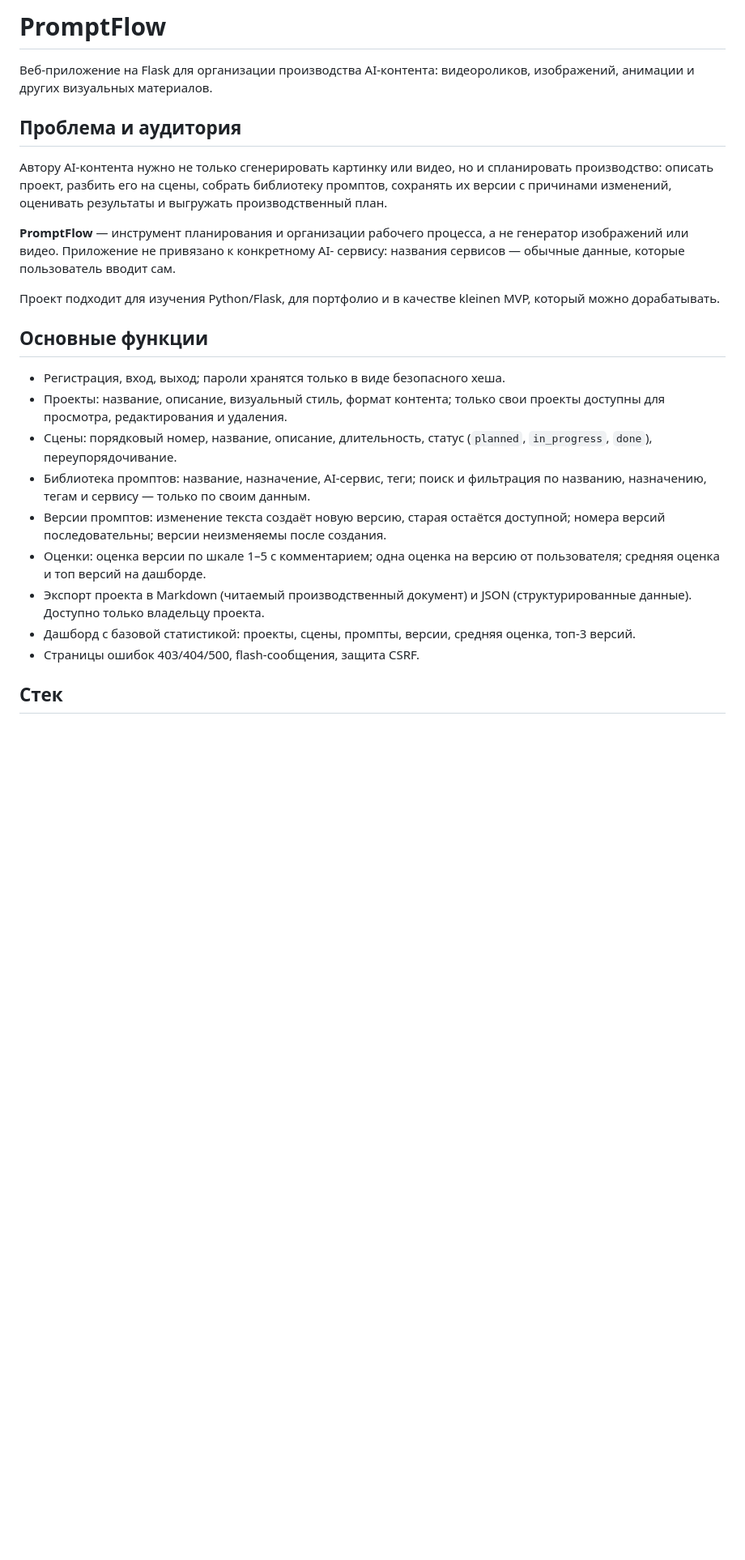
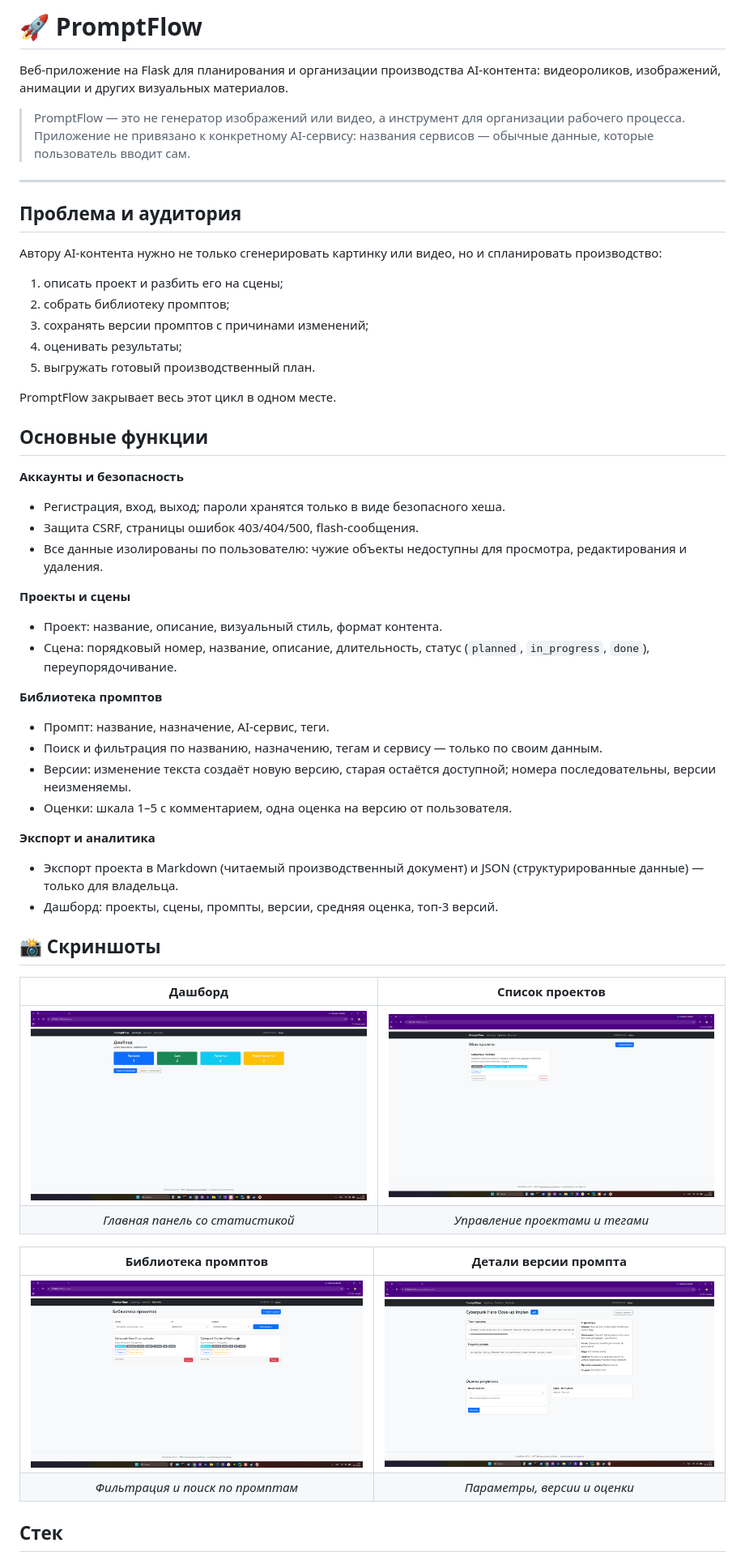
Before and after one commit to leniksergey/Flask-PromptFlow, a Markdown page: README.md, the part around one of its changes. Shown at 81% size. Rendered like a GitHub page; pictures changed too: docs/images/dashboard.png (added), docs/images/projects_list.png (added), docs/images/prompt_detail.png (added); blank space fills up the shorter version.

Commit message:
Update README and add screenshots

```diff
--- a/README.md
+++ b/README.md
@@ -1,40 +1,55 @@
-# PromptFlow
+# 🚀 PromptFlow
 
-Веб-приложение на Flask для организации производства AI-контента: видеороликов,
-изображений, анимации и других визуальных материалов.
+Веб-приложение на Flask для планирования и организации производства AI-контента: видеороликов, изображений, анимации и других визуальных материалов.
+
+> PromptFlow — это не генератор изображений или видео, а инструмент для организации рабочего процесса. Приложение не привязано к конкретному AI-сервису: названия сервисов — обычные данные, которые пользователь вводит сам.
+
+---
 
 ## Проблема и аудитория
 
-Автору AI-контента нужно не только сгенерировать картинку или видео, но и
-спланировать производство: описать проект, разбить его на сцены, собрать
-библиотеку промптов, сохранять их версии с причинами изменений, оценивать
-результаты и выгружать производственный план.
+Автору AI-контента нужно не только сгенерировать картинку или видео, но и спланировать производство:
 
-**PromptFlow** — инструмент планирования и организации рабочего процесса, а не
-генератор изображений или видео. Приложение не привязано к конкретному AI-
-сервису: названия сервисов — обычные данные, которые пользователь вводит сам.
+1. описать проект и разбить его на сцены;
+2. собрать библиотеку промптов;
+3. сохранять версии промптов с причинами изменений;
+4. оценивать результаты;
+5. выгружать готовый производственный план.
 
-Проект подходит для изучения Python/Flask, для портфолио и в качестве kleinen
-MVP, который можно дорабатывать.
+PromptFlow закрывает весь этот цикл в одном месте.
 
 ## Основные функции
 
+**Аккаунты и безопасность**
 - Регистрация, вход, выход; пароли хранятся только в виде безопасного хеша.
-- Проекты: название, описание, визуальный стиль, формат контента; только свои
-  проекты доступны для просмотра, редактирования и удаления.
-- Сцены: порядковый номер, название, описание, длительность, статус
-  (`planned`, `in_progress`, `done`), переупорядочивание.
-- Библиотека промптов: название, назначение, AI-сервис, теги; поиск и
-  фильтрация по названию, назначению, тегам и сервису — только по своим данным.
-- Версии промптов: изменение текста создаёт новую версию, старая остаётся
-  доступной; номера версий последовательны; версии неизменяемы после создания.
-- Оценки: оценка версии по шкале 1–5 с комментарием; одна оценка на версию от
-  пользователя; средняя оценка и топ версий на дашборде.
-- Экспорт проекта в Markdown (читаемый производственный документ) и JSON
-  (структурированные данные). Доступно только владельцу проекта.
-- Дашборд с базовой статистикой: проекты, сцены, промпты, версии, средняя
-  оценка, топ-3 версий.
-- Страницы ошибок 403/404/500, flash-сообщения, защита CSRF.
+- Защита CSRF, страницы ошибок 403/404/500, flash-сообщения.
+- Все данные изолированы по пользователю: чужие объекты недоступны для просмотра, редактирования и удаления.
+
+**Проекты и сцены**
+- Проект: название, описание, визуальный стиль, формат контента.
+- Сцена: порядковый номер, название, описание, длительность, статус (`planned`, `in_progress`, `done`), переупорядочивание.
+
+**Библиотека промптов**
+- Промпт: название, назначение, AI-сервис, теги.
+- Поиск и фильтрация по названию, назначению, тегам и сервису — только по своим данным.
+- Версии: изменение текста создаёт новую версию, старая остаётся доступной; номера последовательны, версии неизменяемы.
+- Оценки: шкала 1–5 с комментарием, одна оценка на версию от пользователя.
+
+**Экспорт и аналитика**
+- Экспорт проекта в Markdown (читаемый производственный документ) и JSON (структурированные данные) — только для владельца.
+- Дашборд: проекты, сцены, промпты, версии, средняя оценка, топ-3 версий.
+
+## 📸 Скриншоты
+
+| Дашборд | Список проектов |
+| :---: | :---: |
+| ![Дашборд](docs/images/dashboard.png) | ![Список проектов](docs/images/projects_list.png) |
+| *Главная панель со статистикой* | *Управление проектами и тегами* |
+
+| Библиотека промптов | Детали версии промпта |
+| :---: | :---: |
+| ![Библиотека промптов](docs/images/prompts_list.png) | ![Детали версии промпта](docs/images/prompt_detail.png) |
+| *Фильтрация и поиск по промптам* | *Параметры, версии и оценки* |
 
 ## Стек
 
```
Also changed, not shown: other parts of README.md (+36 -169 lines).
